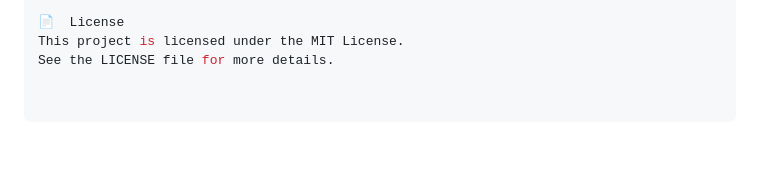
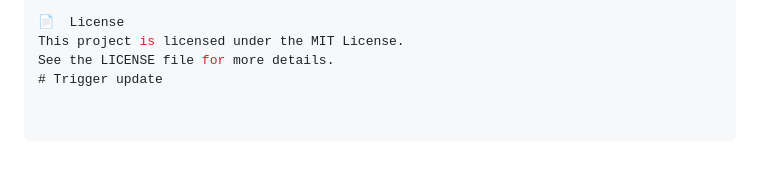
Before and after one commit to sanmathimn/College-Placement-Portal, a Markdown page: README.md, the part around the change. Rendered like a GitHub page.

Commit message:
Trigger contributors update

```diff
--- a/README.md
+++ b/README.md
@@ -92,3 +92,4 @@ Edit personal details
 📄  License
 This project is licensed under the MIT License.
 See the LICENSE file for more details.
+# Trigger update
```
